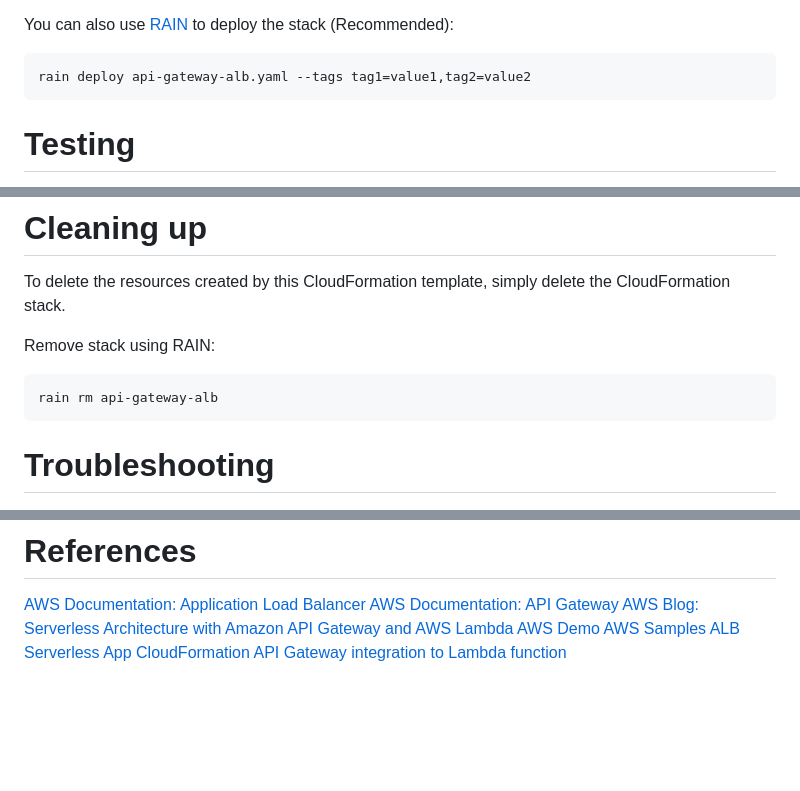
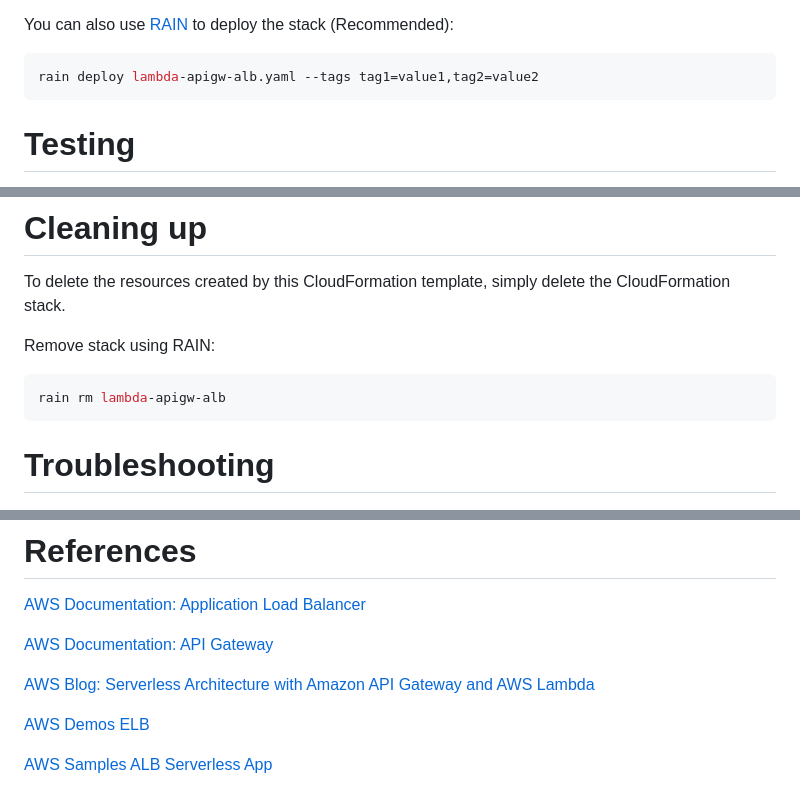
Before and after one commit to estanqueiroa/awscode, a Markdown page: cloudformation/lambda-apigw-alb/README.md, 3 parts joined by grey strips. GitHub-like rendering; blank space fills up the shorter version.

Commit message:
adding lambda-apigw-alb

````diff
--- a/cloudformation/lambda-apigw-alb/README.md
+++ b/cloudformation/lambda-apigw-alb/README.md
@@ -60,7 +60,7 @@ You first need to create stack without the Target ARN, then you can uncomment th
 You can also use [RAIN](https://github.com/aws-cloudformation/rain) to deploy the stack (Recommended):
 
 ```bash
-rain deploy api-gateway-alb.yaml --tags tag1=value1,tag2=value2
+rain deploy lambda-apigw-alb.yaml --tags tag1=value1,tag2=value2
 ```
 
 # Testing
@@ -99,7 +99,7 @@ To delete the resources created by this CloudFormation template, simply delete t
 Remove stack using RAIN:
 
 ```bash
-rain rm api-gateway-alb
+rain rm lambda-apigw-alb
 ```
 
 # Troubleshooting
@@ -128,8 +128,13 @@ rain rm api-gateway-alb
 
 # References
 [AWS Documentation: Application Load Balancer](https://docs.aws.amazon.com/elasticloadbalancing/latest/application/introduction.html)
+
 [AWS Documentation: API Gateway](https://docs.aws.amazon.com/apigateway/latest/developerguide/welcome.html)
+
 [AWS Blog: Serverless Architecture with Amazon API Gateway and AWS Lambda](https://aws.amazon.com/blogs/compute/serverless-architecture-with-amazon-api-gateway-and-aws-lambda/)
-[AWS Demo](https://exampleloadbalancer.com/)
+
+[AWS Demos ELB](https://exampleloadbalancer.com/)
+
 [AWS Samples ALB Serverless App](https://github.com/aws/elastic-load-balancing-tools/tree/master/application-load-balancer-serverless-app)
+
 [CloudFormation API Gateway integration to Lambda function](https://gist.github.com/magnetikonline/c314952045eee8e8375b82bc7ec68e88)
````
